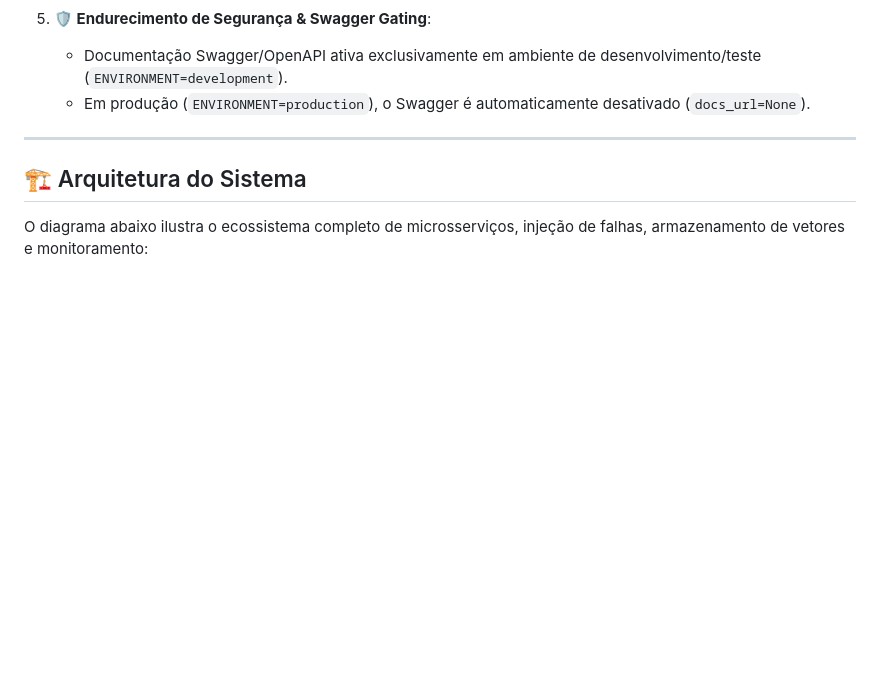
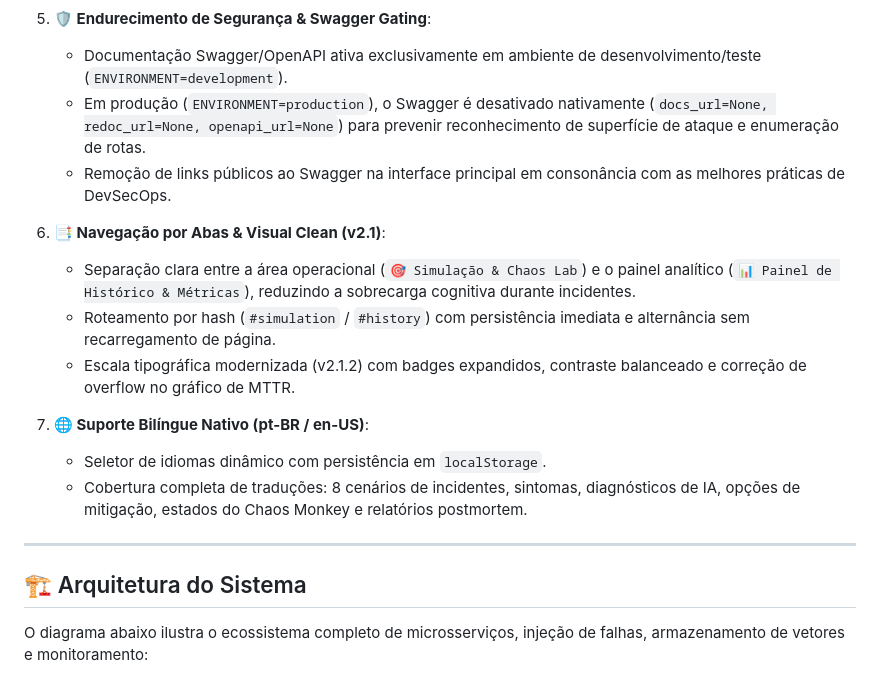
Before and after one commit to magnomct/sre_rag_agent, a Markdown page: README.md, the part around the change. Rendered like a GitHub page; blank space fills up the shorter version.

```diff
--- a/README.md
+++ b/README.md
@@ -60,7 +60,17 @@ Este projeto evoluiu de um protótipo para um **Laboratório de Engenharia SRE d
 
 5. **🛡️ Endurecimento de Segurança & Swagger Gating**:
    - Documentação Swagger/OpenAPI ativa exclusivamente em ambiente de desenvolvimento/teste (`ENVIRONMENT=development`).
-   - Em produção (`ENVIRONMENT=production`), o Swagger é automaticamente desativado (`docs_url=None`).
+   - Em produção (`ENVIRONMENT=production`), o Swagger é desativado nativamente (`docs_url=None, redoc_url=None, openapi_url=None`) para prevenir reconhecimento de superfície de ataque e enumeração de rotas.
+   - Remoção de links públicos ao Swagger na interface principal em consonância com as melhores práticas de DevSecOps.
+
+6. **📑 Navegação por Abas & Visual Clean (v2.1)**:
+   - Separação clara entre a área operacional (`🎯 Simulação & Chaos Lab`) e o painel analítico (`📊 Painel de Histórico & Métricas`), reduzindo a sobrecarga cognitiva durante incidentes.
+   - Roteamento por hash (`#simulation` / `#history`) com persistência imediata e alternância sem recarregamento de página.
+   - Escala tipográfica modernizada (v2.1.2) com badges expandidos, contraste balanceado e correção de overflow no gráfico de MTTR.
+
+7. **🌐 Suporte Bilíngue Nativo (pt-BR / en-US)**:
+   - Seletor de idiomas dinâmico com persistência em `localStorage`.
+   - Cobertura completa de traduções: 8 cenários de incidentes, sintomas, diagnósticos de IA, opções de mitigação, estados do Chaos Monkey e relatórios postmortem.
 
 ---
 
```
Also changed, not shown: README_EN.md (+11 -1 lines).
